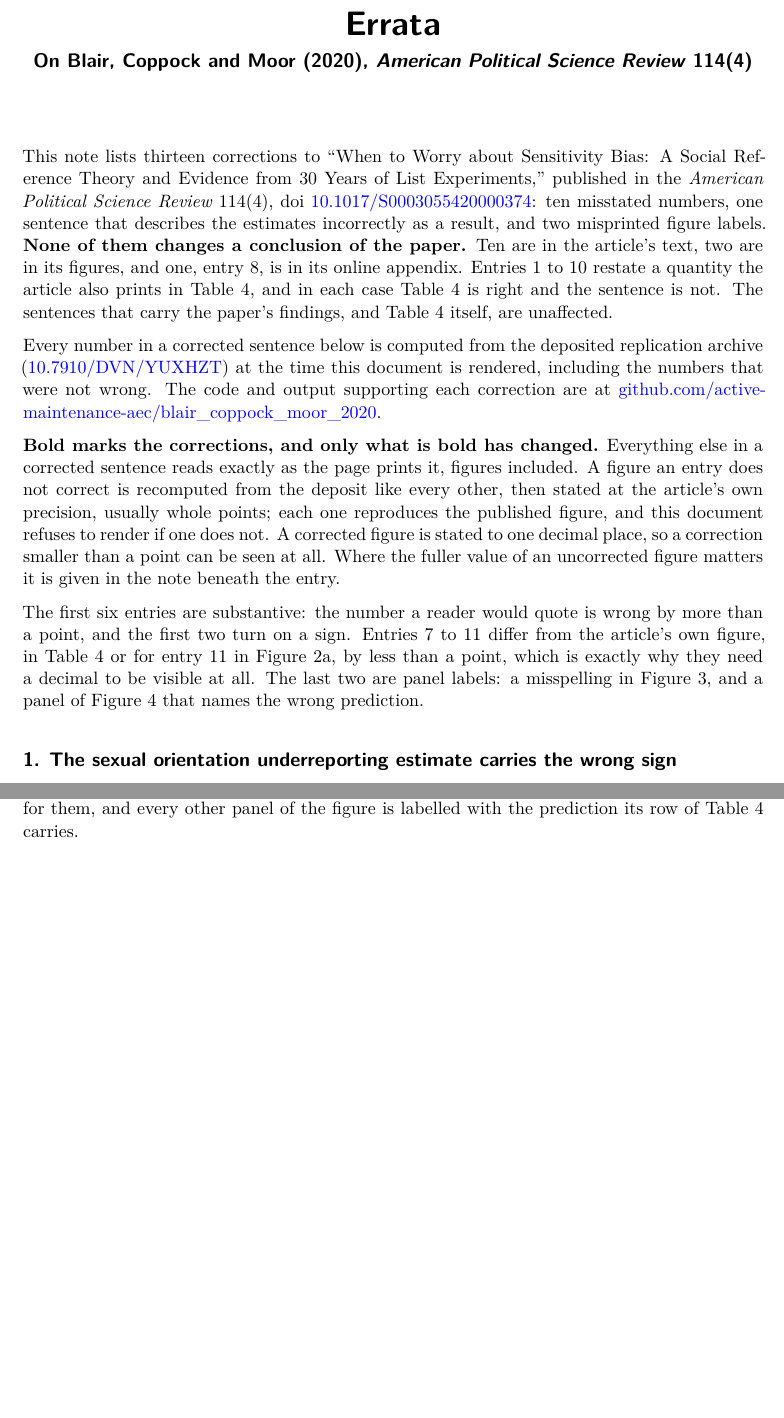
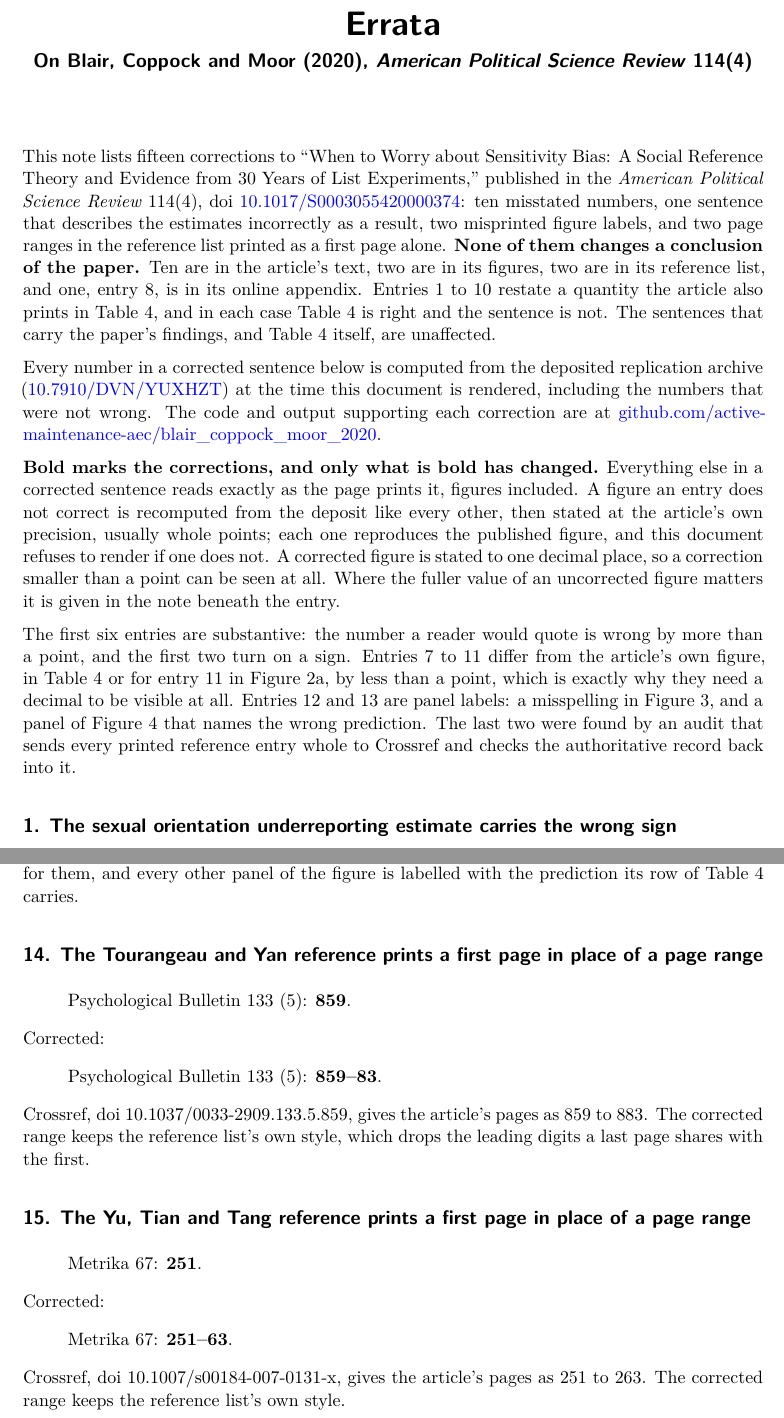
Before and after one commit to active-maintenance-aec/blair_coppock_moor_2020, a Quarto document (errata.qmd): two parts of pages 1 and 5 of 5, joined at a grey line, cut so that both start at the same text, the shorter picture padded with empty space. Rendered offline with R 4.5, knitr and Pandoc in place of Quarto, then LaTeX, with nearby package versions.

Commit message:
Add errata 14 and 15: two reference page ranges printed as a first page
Tourangeau and Yan (2007) prints 859 for 859-883 and Yu, Tian and Tang (2008)
prints 251 for 251-263 (Crossref), both checked on the rendered p. 1315.
Appended; entries 1-13 are byte-identical in the re-emitted spine. The
corrected ranges keep the list's abbreviated style.

Co-Authored-By: Claude Opus 5.5 <noreply@anthropic.com>

````diff
--- a/errata.qmd
+++ b/errata.qmd
@@ -226,6 +226,22 @@ entries <- tribble(
   "Racial prejudice ([[overreporting]])",
   "Racial prejudice ([[underreporting]])",
   "Table 4 lists the racial prejudice studies under Underreporting and has no overreporting row for them, and every other panel of the figure is labelled with the prediction its row of Table 4 carries.",
+  "",
+
+  14, "bibliographic", "reference_audit", "brief",
+  "The Tourangeau and Yan reference prints a first page in place of a page range",
+  "published, references, p. 1315",
+  "Psychological Bulletin 133 (5): [[859]].",
+  "Psychological Bulletin 133 (5): [[859--83]].",
+  "Crossref, doi 10.1037/0033-2909.133.5.859, gives the article's pages as 859 to 883. The corrected range keeps the reference list's own style, which drops the leading digits a last page shares with the first.",
+  "",
+
+  15, "bibliographic", "reference_audit", "brief",
+  "The Yu, Tian and Tang reference prints a first page in place of a page range",
+  "published, references, p. 1315",
+  "Metrika 67: [[251]].",
+  "Metrika 67: [[251--63]].",
+  "Crossref, doi 10.1007/s00184-007-0131-x, gives the article's pages as 251 to 263. The corrected range keeps the reference list's own style.",
   ""
 ) |>
   mutate(across(c(title, published, corrected, note), as.character))
@@ -259,13 +275,13 @@ n_entries_word <- c("one", "two", "three", "four", "five", "six", "seven", "eigh
 bold <- function(x) str_replace_all(x, "\\[\\[(.*?)\\]\\]", "**\\1**")
 ```
 
-This note lists `r n_entries_word` corrections to "When to Worry about Sensitivity Bias: A Social Reference Theory and Evidence from 30 Years of List Experiments," published in the *American Political Science Review* 114(4), doi [10.1017/S0003055420000374](https://doi.org/10.1017/S0003055420000374): ten misstated numbers, one sentence that describes the estimates incorrectly as a result, and two misprinted figure labels. **None of them changes a conclusion of the paper.** Ten are in the article's text, two are in its figures, and one, entry 8, is in its online appendix. Entries 1 to 10 restate a quantity the article also prints in Table 4, and in each case Table 4 is right and the sentence is not. The sentences that carry the paper's findings, and Table 4 itself, are unaffected.
+This note lists `r n_entries_word` corrections to "When to Worry about Sensitivity Bias: A Social Reference Theory and Evidence from 30 Years of List Experiments," published in the *American Political Science Review* 114(4), doi [10.1017/S0003055420000374](https://doi.org/10.1017/S0003055420000374): ten misstated numbers, one sentence that describes the estimates incorrectly as a result, two misprinted figure labels, and two page ranges in the reference list printed as a first page alone. **None of them changes a conclusion of the paper.** Ten are in the article's text, two are in its figures, two are in its reference list, and one, entry 8, is in its online appendix. Entries 1 to 10 restate a quantity the article also prints in Table 4, and in each case Table 4 is right and the sentence is not. The sentences that carry the paper's findings, and Table 4 itself, are unaffected.
 
 Every number in a corrected sentence below is computed from the deposited replication archive ([10.7910/DVN/YUXHZT](https://doi.org/10.7910/DVN/YUXHZT)) at the time this document is rendered, including the numbers that were not wrong. The code and output supporting each correction are at [github.com/active-maintenance-aec/blair_coppock_moor_2020](https://github.com/active-maintenance-aec/blair_coppock_moor_2020).
 
 **Bold marks the corrections, and only what is bold has changed.** Everything else in a corrected sentence reads exactly as the page prints it, figures included. A figure an entry does not correct is recomputed from the deposit like every other, then stated at the article's own precision, usually whole points; each one reproduces the published figure, and this document refuses to render if one does not. A corrected figure is stated to one decimal place, so a correction smaller than a point can be seen at all. Where the fuller value of an uncorrected figure matters it is given in the note beneath the entry.
 
-The first six entries are substantive: the number a reader would quote is wrong by more than a point, and the first two turn on a sign. Entries 7 to 11 differ from the article's own figure, in Table 4 or for entry 11 in Figure 2a, by less than a point, which is exactly why they need a decimal to be visible at all. The last two are panel labels: a misspelling in Figure 3, and a panel of Figure 4 that names the wrong prediction.
+The first six entries are substantive: the number a reader would quote is wrong by more than a point, and the first two turn on a sign. Entries 7 to 11 differ from the article's own figure, in Table 4 or for entry 11 in Figure 2a, by less than a point, which is exactly why they need a decimal to be visible at all. Entries 12 and 13 are panel labels: a misspelling in Figure 3, and a panel of Figure 4 that names the wrong prediction. The last two were found by an audit that sends every printed reference entry whole to Crossref and checks the authoritative record back into it.
 
 ```{r render-entries, results="asis"}
 # A heading is only a heading when a blank line precedes it, so every emitted entry opens
--- a/errata_entries.csv
+++ b/errata_entries.csv
@@ -12,3 +12,5 @@ entry,class,source,form,title,location,published,corrected,note,claim_ids
 11,quantity,pipeline,full,The sample size at which a list experiment becomes preferable on RMSE grounds,published Improving the Power of the List Experiment Design,"For a study with 1,000 subjects, the bias must be greater than [[5.5]] points to prefer a list experiment; at 2,000, the bias must be greater than 4 points.","For a study with 1,000 subjects, the bias must be greater than [[5.6]] points to prefer a list experiment; at 2,000, the bias must be greater than 4 points.","The RMSE indifference curve the article's own Figure 2a plots crosses at 5.57 points at this sample size, so a bias of 5.5 points would not in fact prefer the list experiment. The companion bound at 2,000 subjects crosses at 3.94 and holds as stated.",fig2a_rmse_n1000
 12,label,reading,brief,A misspelling in the label of Figure 3(a),"published, panel (a) of Figure 3, p. 1305",[[Difference-in-prevalance]],[[Difference-in-prevalence]],The figure's own caption and Note spell the word correctly; the panel label is the only place it does not.,
 13,label,reading,brief,Figure 4(c) labels the racial prejudice studies with the wrong prediction,"published, panel (c) of Figure 4, p. 1308",Racial prejudice ([[overreporting]]),Racial prejudice ([[underreporting]]),"Table 4 lists the racial prejudice studies under Underreporting and has no overreporting row for them, and every other panel of the figure is labelled with the prediction its row of Table 4 carries.",
+14,bibliographic,reference_audit,brief,The Tourangeau and Yan reference prints a first page in place of a page range,"published, references, p. 1315",Psychological Bulletin 133 (5): [[859]].,Psychological Bulletin 133 (5): [[859--83]].,"Crossref, doi 10.1037/0033-2909.133.5.859, gives the article's pages as 859 to 883. The corrected range keeps the reference list's own style, which drops the leading digits a last page shares with the first.",
+15,bibliographic,reference_audit,brief,"The Yu, Tian and Tang reference prints a first page in place of a page range","published, references, p. 1315",Metrika 67: [[251]].,Metrika 67: [[251--63]].,"Crossref, doi 10.1007/s00184-007-0131-x, gives the article's pages as 251 to 263. The corrected range keeps the reference list's own style.",
````
Also changed, not shown: blair_coppock_moor_2020_errata.pdf, errata.qmd (2 more changed lines).
